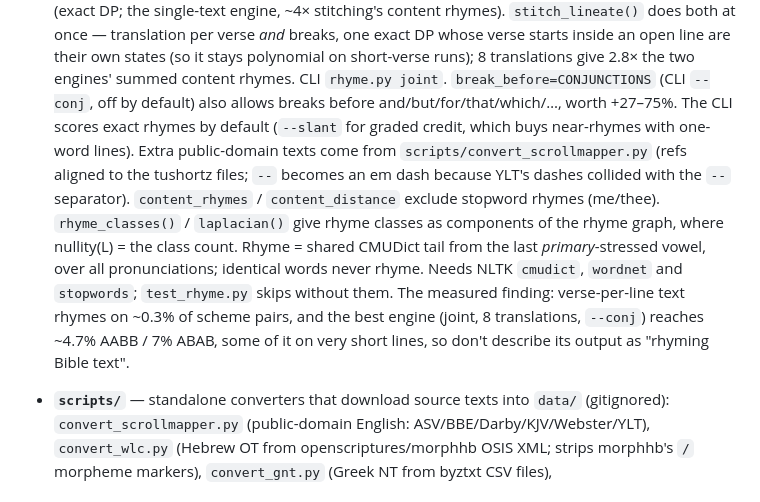
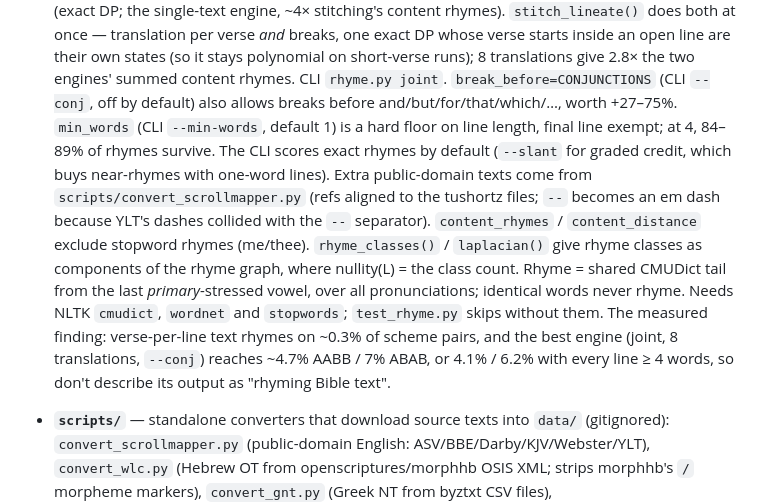
Before and after one commit to B0001/bible, a Markdown page: CLAUDE.md, the part around the change. Drawn GitHub-style.

```diff
--- a/CLAUDE.md
+++ b/CLAUDE.md
@@ -122,7 +122,8 @@ SPEC.md §4; the dataset fits in memory so no cluster is needed.)
   short-verse runs); 8 translations give 2.8× the two engines' summed content
   rhymes. CLI `rhyme.py joint`. `break_before=CONJUNCTIONS` (CLI `--conj`,
   off by default) also allows breaks before and/but/for/that/which/…, worth
-  +27–75%. The CLI scores exact rhymes by default (`--slant` for graded
+  +27–75%. `min_words` (CLI `--min-words`, default 1) is a hard floor on
+  line length, final line exempt; at 4, 84–89% of rhymes survive. The CLI scores exact rhymes by default (`--slant` for graded
   credit, which buys near-rhymes with one-word lines). Extra public-domain
   texts come from `scripts/convert_scrollmapper.py` (refs aligned to the
   tushortz files; `--` becomes an em dash because YLT's dashes collided with
@@ -134,8 +135,8 @@ SPEC.md §4; the dataset fits in memory so no cluster is needed.)
   `wordnet` and `stopwords`; `test_rhyme.py` skips without them. The measured
   finding: verse-per-line text rhymes on ~0.3% of scheme pairs, and the best
   engine (joint, 8 translations, `--conj`) reaches ~4.7% AABB / 7% ABAB,
-  some of it on very short lines, so don't describe its output as "rhyming
-  Bible text".
+  or 4.1% / 6.2% with every line ≥ 4 words, so don't describe its output as
+  "rhyming Bible text".
 - **`scripts/`** — standalone converters that download source texts into
   `data/` (gitignored): `convert_scrollmapper.py` (public-domain English:
   ASV/BBE/Darby/KJV/Webster/YLT), `convert_wlc.py` (Hebrew OT from openscriptures/morphhb
```
Also changed, not shown: PHASE16_DESIGN.md (+25 -0 lines).
